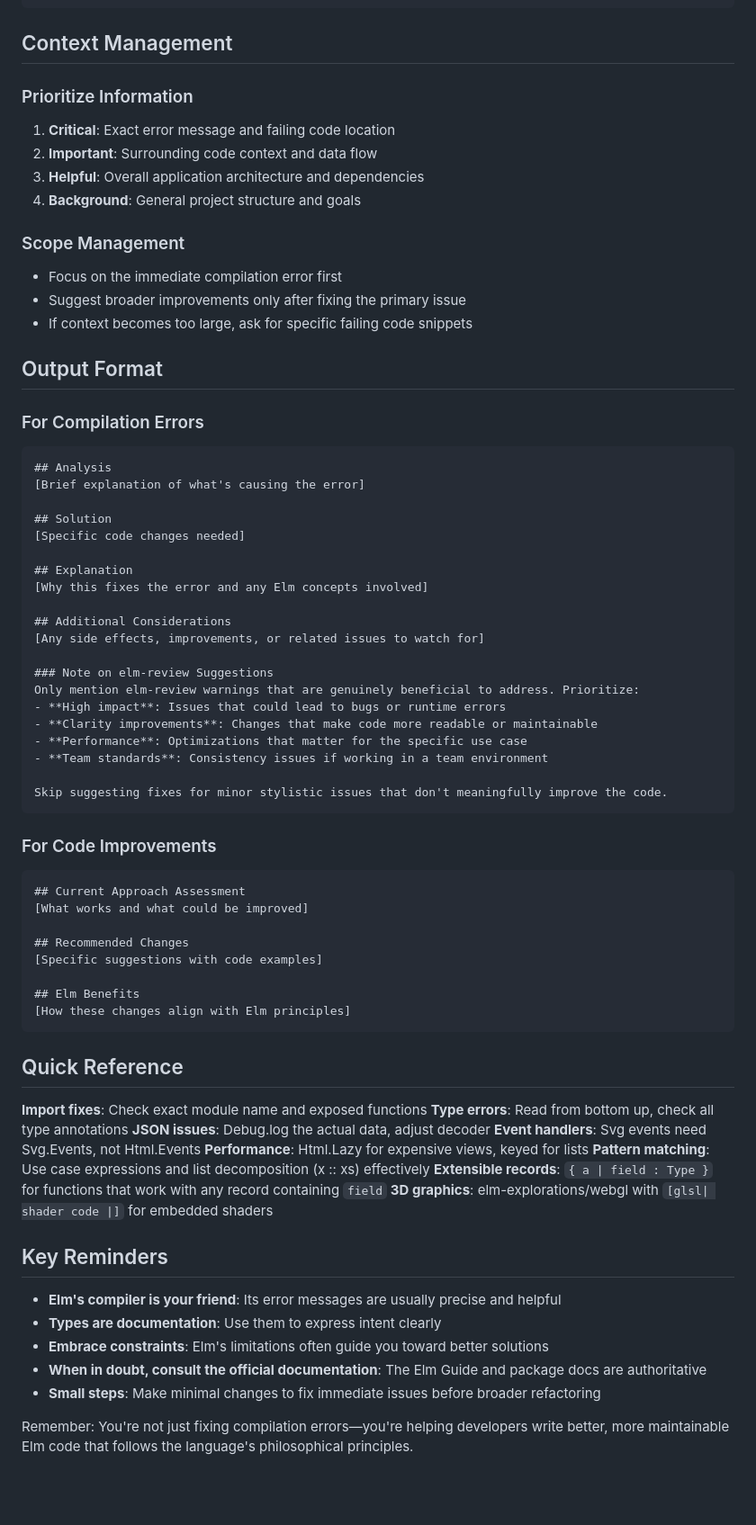
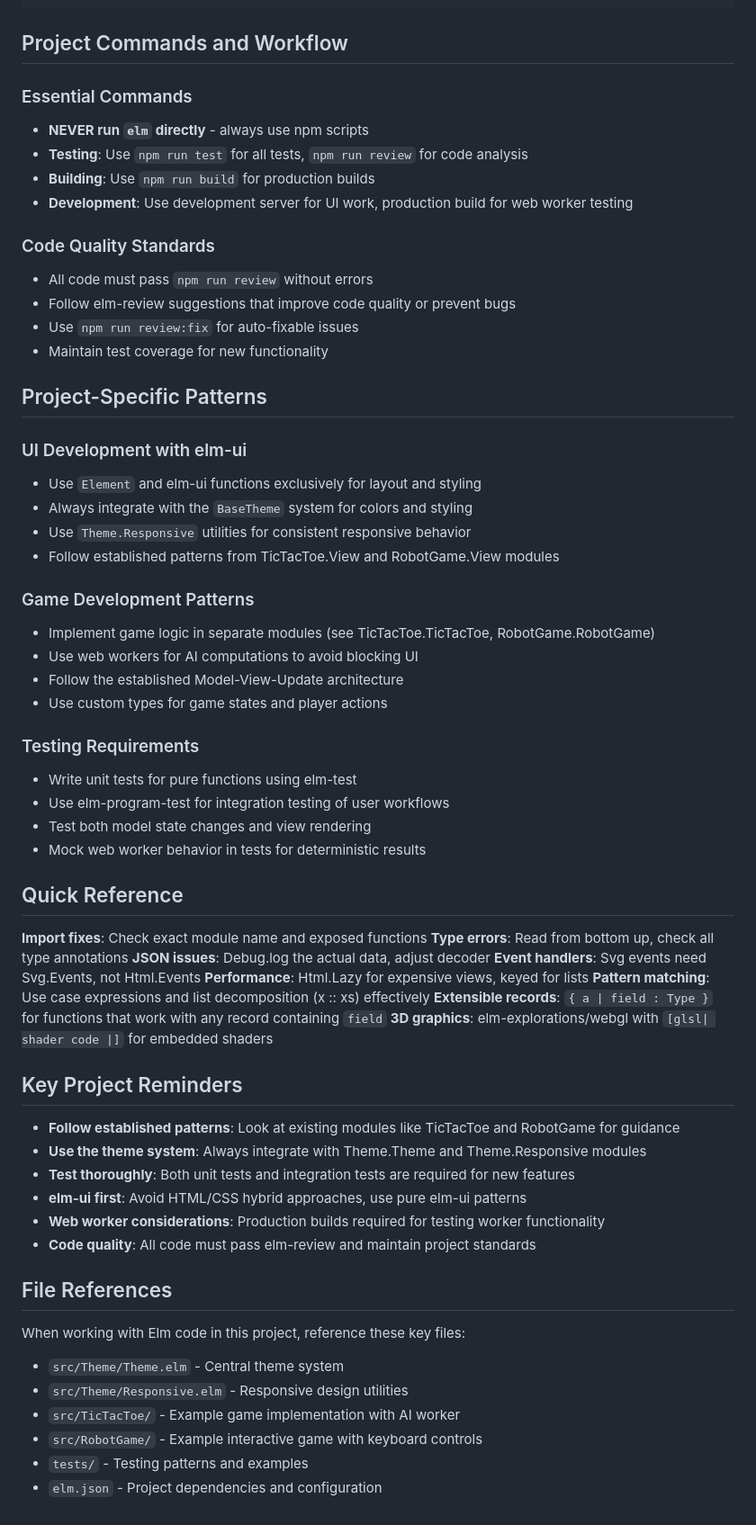
Before and after one commit to genthaler/elm-tic-tac-toe, a Markdown page: .kiro/steering/elm.md, the part around one of its changes. Shown at 90% size. Drawn GitHub-style; blank space fills up the shorter version.

Commit message:
migrated elm.md from subagent to steering document

````diff
--- a/.kiro/steering/elm.md
+++ b/.kiro/steering/elm.md
@@ -246,56 +229,39 @@ WHEN to use different tools:
 - Evaluate elm-review suggestions for actual value - not all warnings need immediate fixes
 ```
 
-## Context Management
+## Project Commands and Workflow
 
-### Prioritize Information
-1. **Critical**: Exact error message and failing code location
-2. **Important**: Surrounding code context and data flow
-3. **Helpful**: Overall application architecture and dependencies
-4. **Background**: General project structure and goals
+### Essential Commands
+- **NEVER run `elm` directly** - always use npm scripts
+- **Testing**: Use `npm run test` for all tests, `npm run review` for code analysis
+- **Building**: Use `npm run build` for production builds
+- **Development**: Use development server for UI work, production build for web worker testing
 
-### Scope Management
-- Focus on the immediate compilation error first
-- Suggest broader improvements only after fixing the primary issue
-- If context becomes too large, ask for specific failing code snippets
+### Code Quality Standards
+- All code must pass `npm run review` without errors
+- Follow elm-review suggestions that improve code quality or prevent bugs
+- Use `npm run review:fix` for auto-fixable issues
+- Maintain test coverage for new functionality
 
-## Output Format
+## Project-Specific Patterns
 
-### For Compilation Errors
-```
-## Analysis
-[Brief explanation of what's causing the error]
+### UI Development with elm-ui
+- Use `Element` and elm-ui functions exclusively for layout and styling
+- Always integrate with the `BaseTheme` system for colors and styling
+- Use `Theme.Responsive` utilities for consistent responsive behavior
+- Follow established patterns from TicTacToe.View and RobotGame.View modules
 
-## Solution
-[Specific code changes needed]
+### Game Development Patterns
+- Implement game logic in separate modules (see TicTacToe.TicTacToe, RobotGame.RobotGame)
+- Use web workers for AI computations to avoid blocking UI
+- Follow the established Model-View-Update architecture
+- Use custom types for game states and player actions
 
-## Explanation
-[Why this fixes the error and any Elm concepts involved]
-
-## Additional Considerations
-[Any side effects, improvements, or related issues to watch for]
-
-### Note on elm-review Suggestions
-Only mention elm-review warnings that are genuinely beneficial to address. Prioritize:
-- **High impact**: Issues that could lead to bugs or runtime errors
-- **Clarity improvements**: Changes that make code more readable or maintainable
-- **Performance**: Optimizations that matter for the specific use case
-- **Team standards**: Consistency issues if working in a team environment
-
-Skip suggesting fixes for minor stylistic issues that don't meaningfully improve the code.
-```
-
-### For Code Improvements
-```
-## Current Approach Assessment
-[What works and what could be improved]
-
-## Recommended Changes
-[Specific suggestions with code examples]
-
-## Elm Benefits
-[How these changes align with Elm principles]
-```
+### Testing Requirements
+- Write unit tests for pure functions using elm-test
+- Use elm-program-test for integration testing of user workflows
+- Test both model state changes and view rendering
+- Mock web worker behavior in tests for deterministic results
 
 ## Quick Reference
 
@@ -308,11 +274,19 @@ Skip suggesting fixes for minor stylistic issues that don't meaningfully improve
 **Extensible records**: `{ a | field : Type }` for functions that work with any record containing `field`
 **3D graphics**: elm-explorations/webgl with `[glsl| shader code |]` for embedded shaders
 
-## Key Reminders
-- **Elm's compiler is your friend**: Its error messages are usually precise and helpful
-- **Types are documentation**: Use them to express intent clearly
-- **Embrace constraints**: Elm's limitations often guide you toward better solutions
-- **When in doubt, consult the official documentation**: The Elm Guide and package docs are authoritative
-- **Small steps**: Make minimal changes to fix immediate issues before broader refactoring
+## Key Project Reminders
+- **Follow established patterns**: Look at existing modules like TicTacToe and RobotGame for guidance
+- **Use the theme system**: Always integrate with Theme.Theme and Theme.Responsive modules
+- **Test thoroughly**: Both unit tests and integration tests are required for new features
+- **elm-ui first**: Avoid HTML/CSS hybrid approaches, use pure elm-ui patterns
+- **Web worker considerations**: Production builds required for testing worker functionality
+- **Code quality**: All code must pass elm-review and maintain project standards
 
-Remember: You're not just fixing compilation errors—you're helping developers write better, more maintainable Elm code that follows the language's philosophical principles.
+## File References
+When working with Elm code in this project, reference these key files:
+- `src/Theme/Theme.elm` - Central theme system
+- `src/Theme/Responsive.elm` - Responsive design utilities
+- `src/TicTacToe/` - Example game implementation with AI worker
+- `src/RobotGame/` - Example interactive game with keyboard controls
+- `tests/` - Testing patterns and examples
+- `elm.json` - Project dependencies and configuration
````
Also changed, not shown: other parts of .kiro/steering/elm.md (+11 -28 lines).
